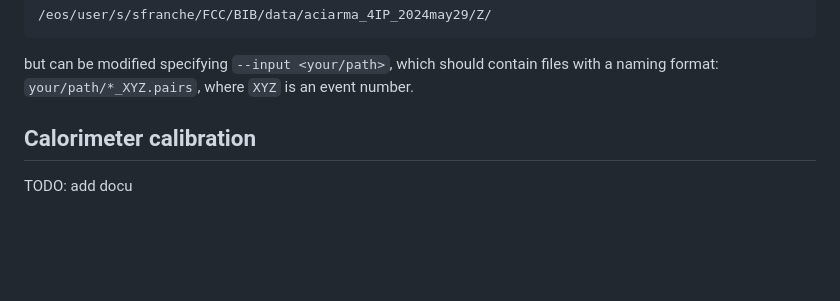
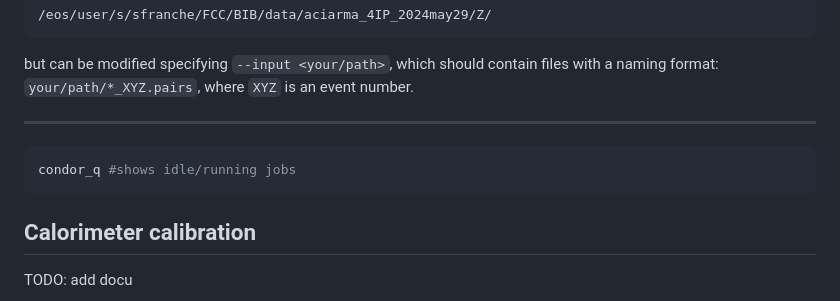
Before and after one commit to HEP-FCC/bib-studies, a Markdown page: simulation/README.md, the part around the change. GitHub-like rendering; blank space fills up the shorter version.

Commit message:
Update README with condor_q command example
Add usage example for condor_q command in README

````diff
--- a/simulation/README.md
+++ b/simulation/README.md
@@ -149,6 +149,11 @@ but can be modified specifying `--input <your/path>`,
 which should contain files with a naming format: `your/path/*_XYZ.pairs`,
 where `XYZ` is an event number.
 
+----
+```sh
+condor_q #shows idle/running jobs
+```
+
 
 ## Calorimeter calibration
 
````
